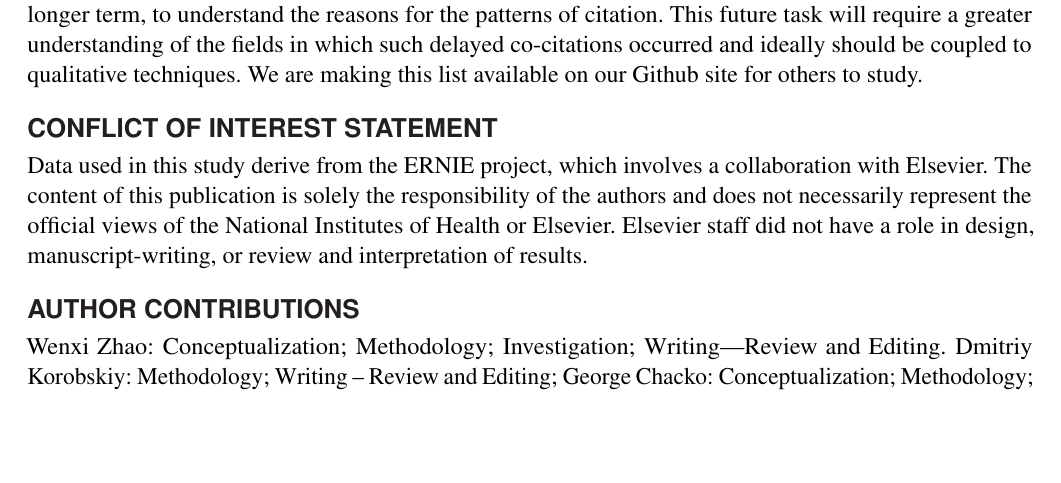
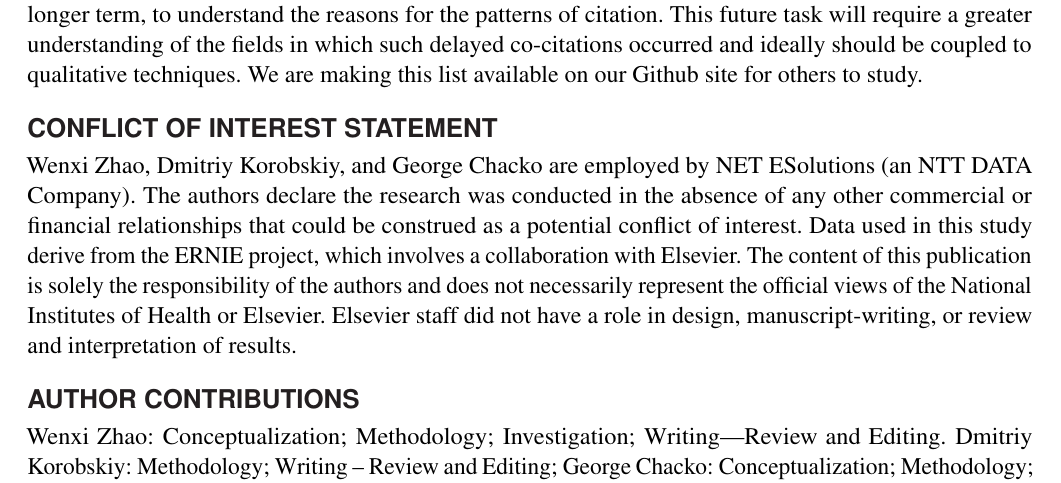
Before and after one commit to chackoge/ERNIE_sb, a LaTeX document (sb.tex): part of page 10 of 13, cut so that both start at the same text, the shorter picture padded with empty space. Compiled offline with pdfLaTeX.

Commit message:
fixed COI statement per Inman

```diff
--- a/sb.tex
+++ b/sb.tex
@@ -278,8 +278,7 @@ Finally, to ask which fields these 1,196 delayed co-citations are found in, we m
 
 %\section{Additional Requirements}
 
-\section*{Conflict of Interest Statement}
-Data used in this study derive from the ERNIE project, which involves a collaboration with Elsevier. The content of this publication is solely the responsibility of the authors and does not necessarily represent the official views of the National Institutes of Health or Elsevier.  Elsevier staff did not have a role in design, manuscript-writing, or review and interpretation of results.
+\section*{Conflict of Interest Statement} Wenxi Zhao, Dmitriy Korobskiy, and George Chacko are employed by NET ESolutions (an NTT DATA Company). The authors declare the research was conducted in the absence of any other commercial or financial relationships that could be construed as a potential conflict of interest. Data used in this study derive from the ERNIE project, which involves a collaboration with Elsevier.  The content of this publication is solely the responsibility of the authors and does not necessarily represent the official views of the National Institutes of Health or Elsevier. Elsevier staff did not have a role in design, manuscript-writing, or review and interpretation of results.
 
 \section*{Author Contributions}
 
```
Also changed, not shown: sb_arxiv.tex (+5 -3 lines).
